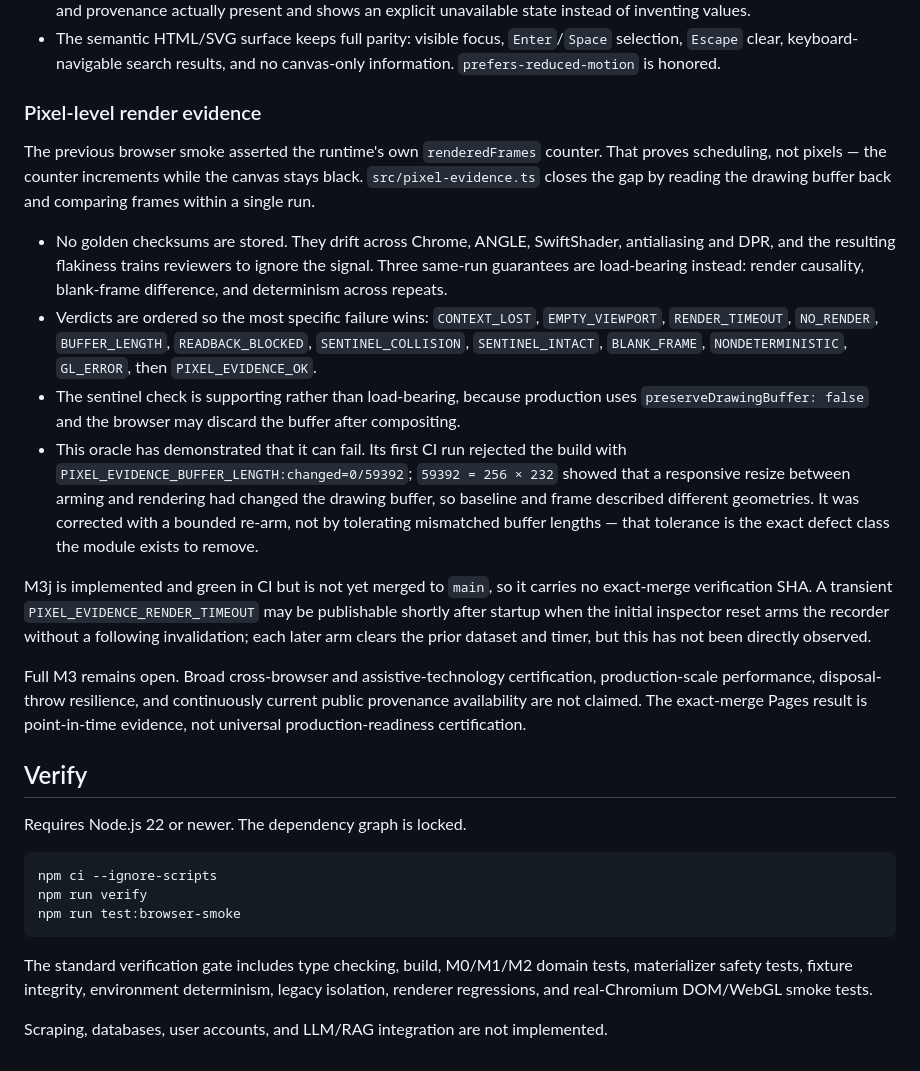
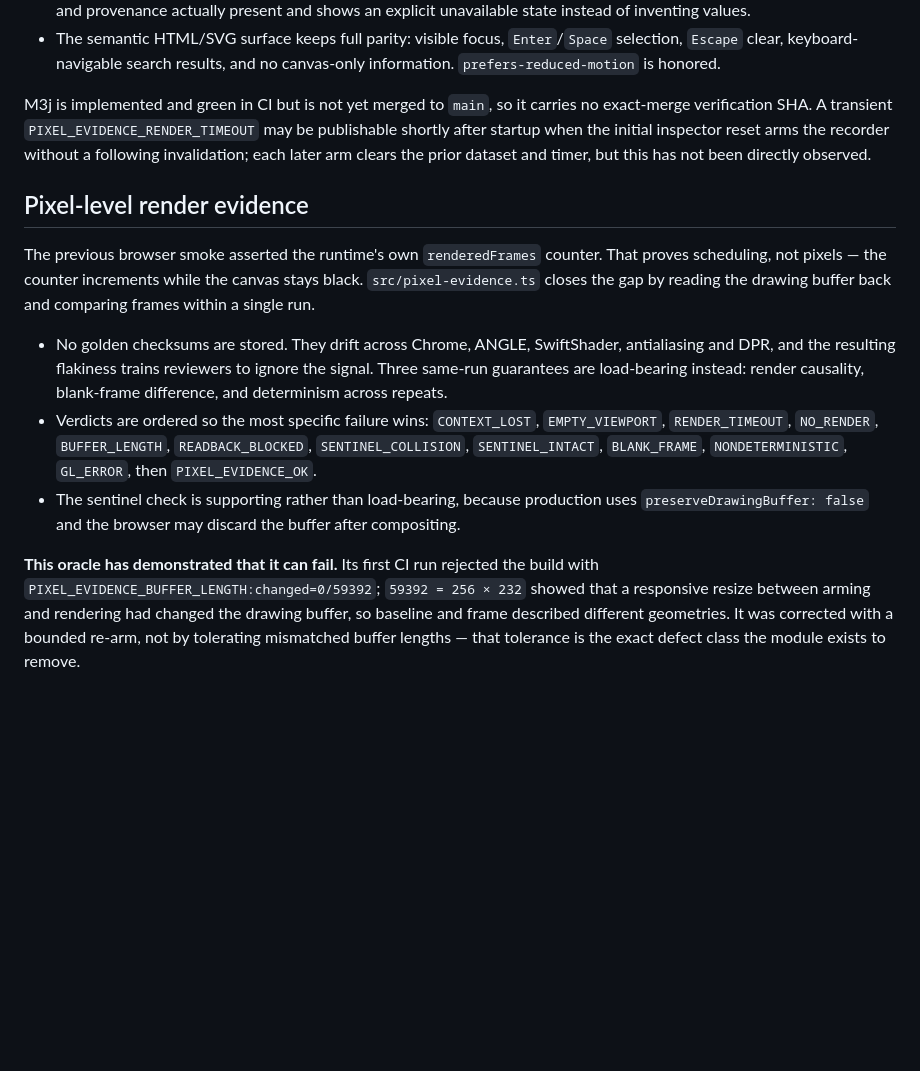
Before and after one commit to umutseve4/cosmic-econometric-observatory, a Markdown page: README.md, the part around one of its changes. Drawn GitHub-style; folded sections open; blank space fills up the shorter version.

````diff
--- a/README.md
+++ b/README.md
@@ -98,29 +184,24 @@ M3j replaces the hard-coded 5-node/4-edge demonstration in `site/app.js` with th
 - Course search by code or title is case-insensitive with deterministic ordering. The node inspector displays only metadata and provenance actually present and shows an explicit unavailable state instead of inventing values.
 - The semantic HTML/SVG surface keeps full parity: visible focus, `Enter`/`Space` selection, `Escape` clear, keyboard-navigable search results, and no canvas-only information. `prefers-reduced-motion` is honored.
 
-### Pixel-level render evidence
+M3j is implemented and green in CI but is not yet merged to `main`, so it carries no exact-merge verification SHA. A transient `PIXEL_EVIDENCE_RENDER_TIMEOUT` may be publishable shortly after startup when the initial inspector reset arms the recorder without a following invalidation; each later arm clears the prior dataset and timer, but this has not been directly observed.
 
-The previous browser smoke asserted the runtime's own `renderedFrames` counter. That proves scheduling, not pixels — the counter increments while the canvas stays black. `src/pixel-evidence.ts` closes the gap by reading the drawing buffer back and comparing frames within a single run.
+</details>
+
+## Pixel-level render evidence
+
+The previous browser smoke asserted the runtime's own `renderedFrames` counter.
+That proves scheduling, not pixels — the counter increments while the canvas
+stays black. `src/pixel-evidence.ts` closes the gap by reading the drawing
+buffer back and comparing frames within a single run.
 
 - No golden checksums are stored. They drift across Chrome, ANGLE, SwiftShader, antialiasing and DPR, and the resulting flakiness trains reviewers to ignore the signal. Three same-run guarantees are load-bearing instead: render causality, blank-frame difference, and determinism across repeats.
 - Verdicts are ordered so the most specific failure wins: `CONTEXT_LOST`, `EMPTY_VIEWPORT`, `RENDER_TIMEOUT`, `NO_RENDER`, `BUFFER_LENGTH`, `READBACK_BLOCKED`, `SENTINEL_COLLISION`, `SENTINEL_INTACT`, `BLANK_FRAME`, `NONDETERMINISTIC`, `GL_ERROR`, then `PIXEL_EVIDENCE_OK`.
 - The sentinel check is supporting rather than load-bearing, because production uses `preserveDrawingBuffer: false` and the browser may discard the buffer after compositing.
-- This oracle has demonstrated that it can fail. Its first CI run rejected the build with `PIXEL_EVIDENCE_BUFFER_LENGTH:changed=0/59392`; `59392 = 256 × 232` showed that a responsive resize between arming and rendering had changed the drawing buffer, so baseline and frame described different geometries. It was corrected with a bounded re-arm, not by tolerating mismatched buffer lengths — that tolerance is the exact defect class the module exists to remove.
 
-M3j is implemented and green in CI but is not yet merged to `main`, so it carries no exact-merge verification SHA. A transient `PIXEL_EVIDENCE_RENDER_TIMEOUT` may be publishable shortly after startup when the initial inspector reset arms the recorder without a following invalidation; each later arm clears the prior dataset and timer, but this has not been directly observed.
-
-Full M3 remains open. Broad cross-browser and assistive-technology certification, production-scale performance, disposal-throw resilience, and continuously current public provenance availability are not claimed. The exact-merge Pages result is point-in-time evidence, not universal production-readiness certification.
-
-## Verify
-
-Requires Node.js 22 or newer. The dependency graph is locked.
-
-```sh
-npm ci --ignore-scripts
-npm run verify
-npm run test:browser-smoke
-```
-
-The standard verification gate includes type checking, build, M0/M1/M2 domain tests, materializer safety tests, fixture integrity, environment determinism, legacy isolation, renderer regressions, and real-Chromium DOM/WebGL smoke tests.
-
-Scraping, databases, user accounts, and LLM/RAG integration are not implemented.
+**This oracle has demonstrated that it can fail.** Its first CI run rejected the
+build with `PIXEL_EVIDENCE_BUFFER_LENGTH:changed=0/59392`; `59392 = 256 × 232`
+showed that a responsive resize between arming and rendering had changed the
+drawing buffer, so baseline and frame described different geometries. It was
+corrected with a bounded re-arm, not by tolerating mismatched buffer lengths —
+that tolerance is the exact defect class the module exists to remove.
````
Also changed, not shown: other parts of README.md (+100 -14 lines).
